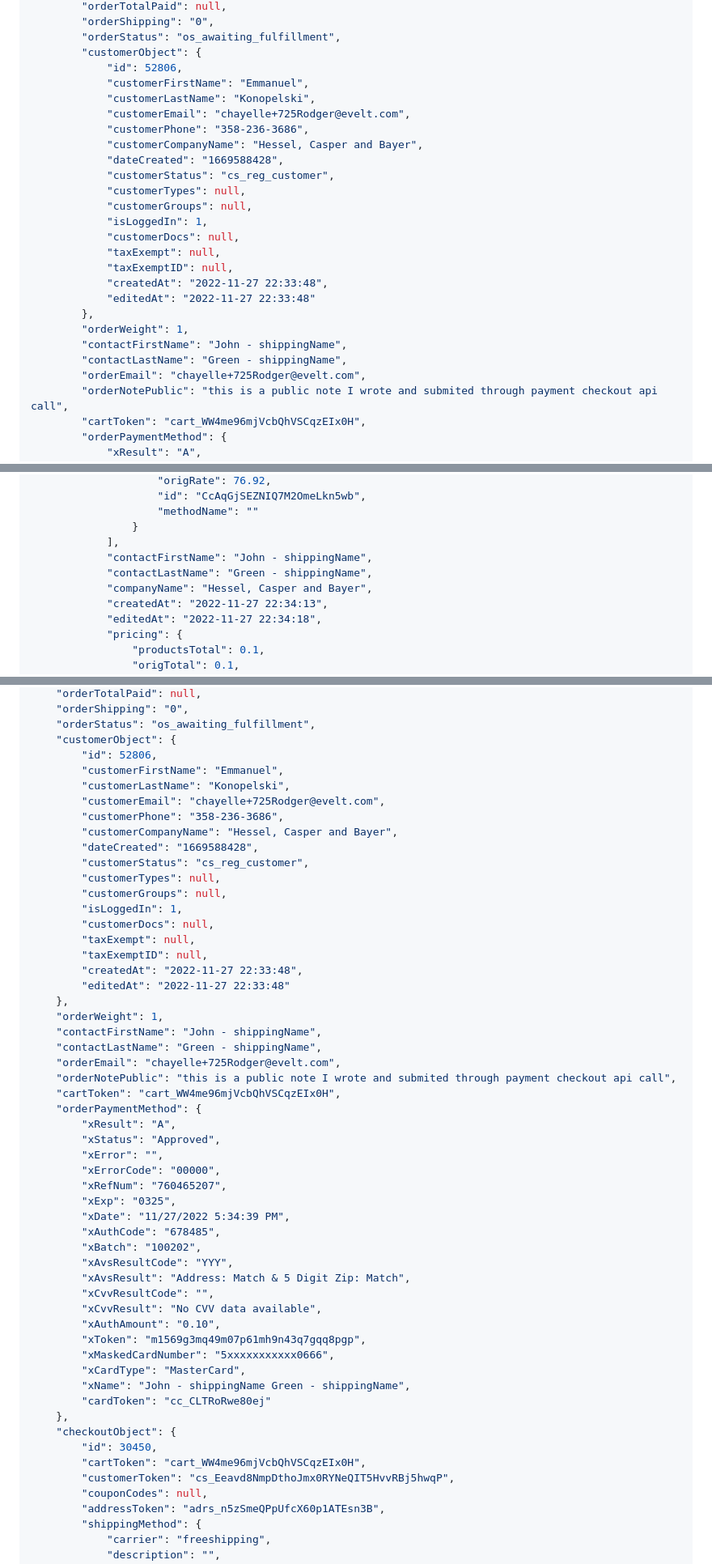
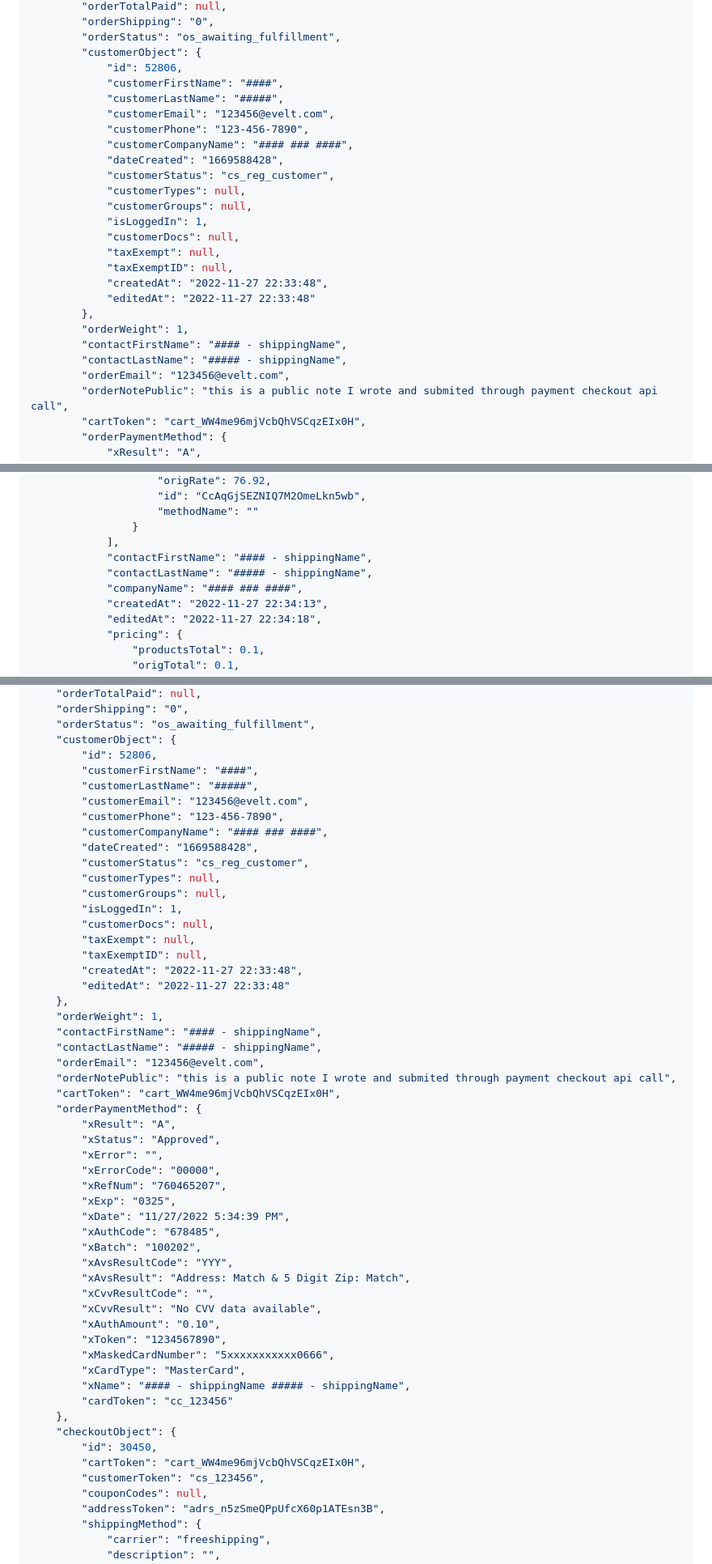
Before and after one commit to YehudisWolf/Omni-Store-Documentation, a Markdown page: docs/src/orders.md, 3 parts joined by grey strips. Shown at 81% size. Rendered like a GitHub page.

```diff
--- a/docs/src/orders.md
+++ b/docs/src/orders.md
@@ -140,11 +140,11 @@ curl --request GET \
         "orderStatus": "os_awaiting_fulfillment",
         "customerObject": {
             "id": 52806,
-            "customerFirstName": "Emmanuel",
-            "customerLastName": "Konopelski",
-            "customerEmail": "chayelle+725Rodger@evelt.com",
-            "customerPhone": "358-236-3686",
-            "customerCompanyName": "Hessel, Casper and Bayer",
+            "customerFirstName": "####",
+            "customerLastName": "#####",
+            "customerEmail": "123456@evelt.com",
+            "customerPhone": "123-456-7890",
+            "customerCompanyName": "#### ### ####",
             "dateCreated": "1669588428",
             "customerStatus": "cs_reg_customer",
             "customerTypes": null,
@@ -157,9 +157,9 @@ curl --request GET \
             "editedAt": "2022-11-27 22:33:48"
         },
         "orderWeight": 1,
-        "contactFirstName": "John - shippingName",
-        "contactLastName": "Green - shippingName",
-        "orderEmail": "chayelle+725Rodger@evelt.com",
+        "contactFirstName": "#### - shippingName",
+        "contactLastName": "##### - shippingName",
+        "orderEmail": "123456@evelt.com",
         "orderNotePublic": "this is a public note I wrote and submited through payment checkout api call",
         "cartToken": "cart_WW4me96mjVcbQhVSCqzEIx0H",
         "orderPaymentMethod": {
@@ -517,9 +517,9 @@ curl --request GET \
                     "methodName": ""
                 }
             ],
-            "contactFirstName": "John - shippingName",
-            "contactLastName": "Green - shippingName",
-            "companyName": "Hessel, Casper and Bayer",
+            "contactFirstName": "#### - shippingName",
+            "contactLastName": "##### - shippingName",
+            "companyName": "#### ### ####",
             "createdAt": "2022-11-27 22:34:13",
             "editedAt": "2022-11-27 22:34:18",
             "pricing": {
@@ -741,11 +741,11 @@ curl --request GET \
     "orderStatus": "os_awaiting_fulfillment",
     "customerObject": {
         "id": 52806,
-        "customerFirstName": "Emmanuel",
-        "customerLastName": "Konopelski",
-        "customerEmail": "chayelle+725Rodger@evelt.com",
-        "customerPhone": "358-236-3686",
-        "customerCompanyName": "Hessel, Casper and Bayer",
+        "customerFirstName": "####",
+        "customerLastName": "#####",
+        "customerEmail": "123456@evelt.com",
+        "customerPhone": "123-456-7890",
+        "customerCompanyName": "#### ### ####",
         "dateCreated": "1669588428",
         "customerStatus": "cs_reg_customer",
         "customerTypes": null,
@@ -758,9 +758,9 @@ curl --request GET \
         "editedAt": "2022-11-27 22:33:48"
     },
     "orderWeight": 1,
-    "contactFirstName": "John - shippingName",
-    "contactLastName": "Green - shippingName",
-    "orderEmail": "chayelle+725Rodger@evelt.com",
+    "contactFirstName": "#### - shippingName",
+    "contactLastName": "##### - shippingName",
+    "orderEmail": "123456@evelt.com",
     "orderNotePublic": "this is a public note I wrote and submited through payment checkout api call",
     "cartToken": "cart_WW4me96mjVcbQhVSCqzEIx0H",
     "orderPaymentMethod": {
@@ -778,16 +778,16 @@ curl --request GET \
         "xCvvResultCode": "",
         "xCvvResult": "No CVV data available",
         "xAuthAmount": "0.10",
-        "xToken": "m1569g3mq49m07p61mh9n43q7gqq8pgp",
+        "xToken": "1234567890",
         "xMaskedCardNumber": "5xxxxxxxxxxx0666",
         "xCardType": "MasterCard",
-        "xName": "John - shippingName Green - shippingName",
-        "cardToken": "cc_CLTRoRwe80ej"
+        "xName": "#### - shippingName ##### - shippingName",
+        "cardToken": "cc_123456"
     },
     "checkoutObject": {
         "id": 30450,
         "cartToken": "cart_WW4me96mjVcbQhVSCqzEIx0H",
-        "customerToken": "cs_Eeavd8NmpDthoJmx0RYNeQIT5HvvRBj5hwqP",
+        "customerToken": "cs_123456",
         "couponCodes": null,
         "addressToken": "adrs_n5zSmeQPpUfcX60p1ATEsn3B",
         "shippingMethod": {
```
Also changed, not shown: other parts of docs/src/orders.md (+44 -44 lines).
